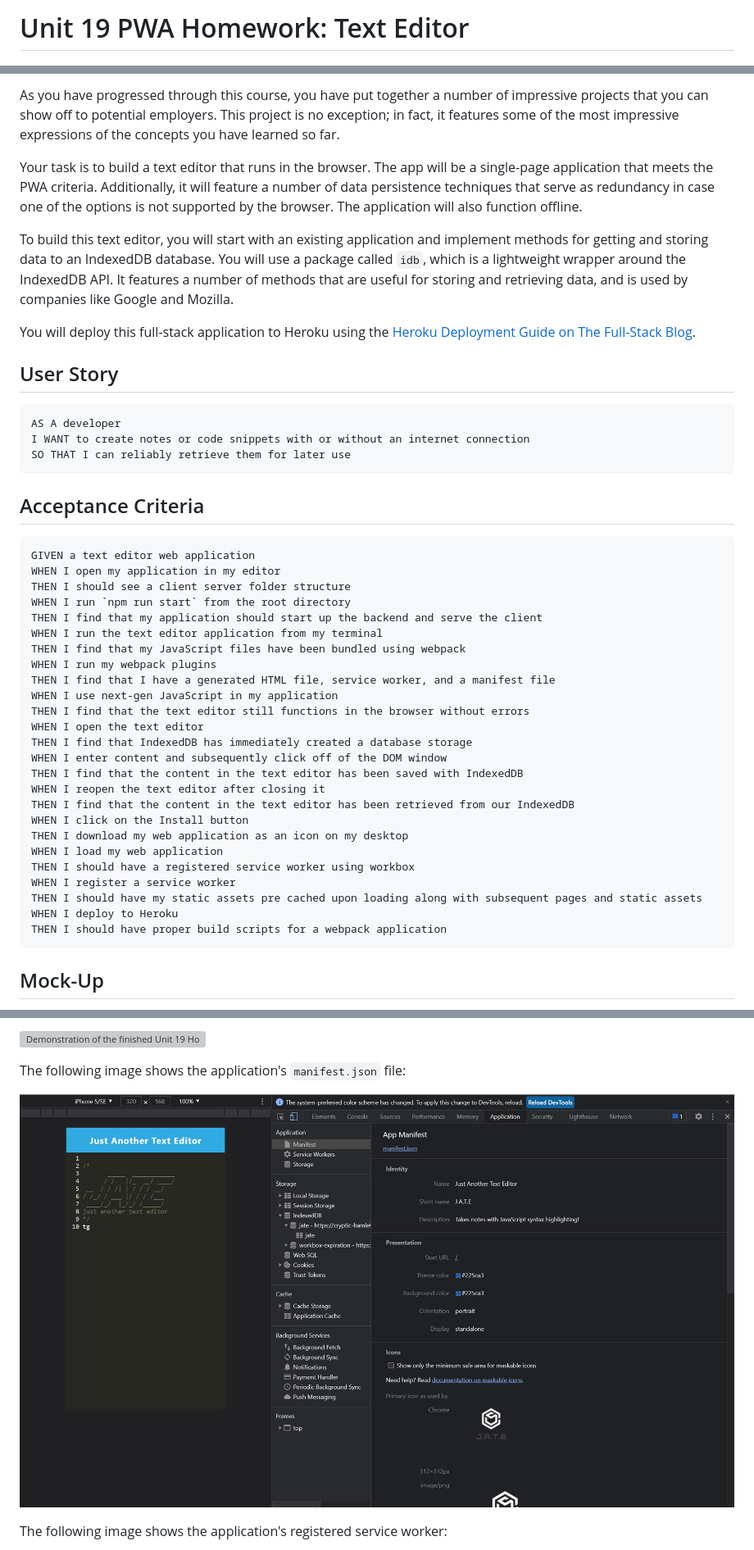
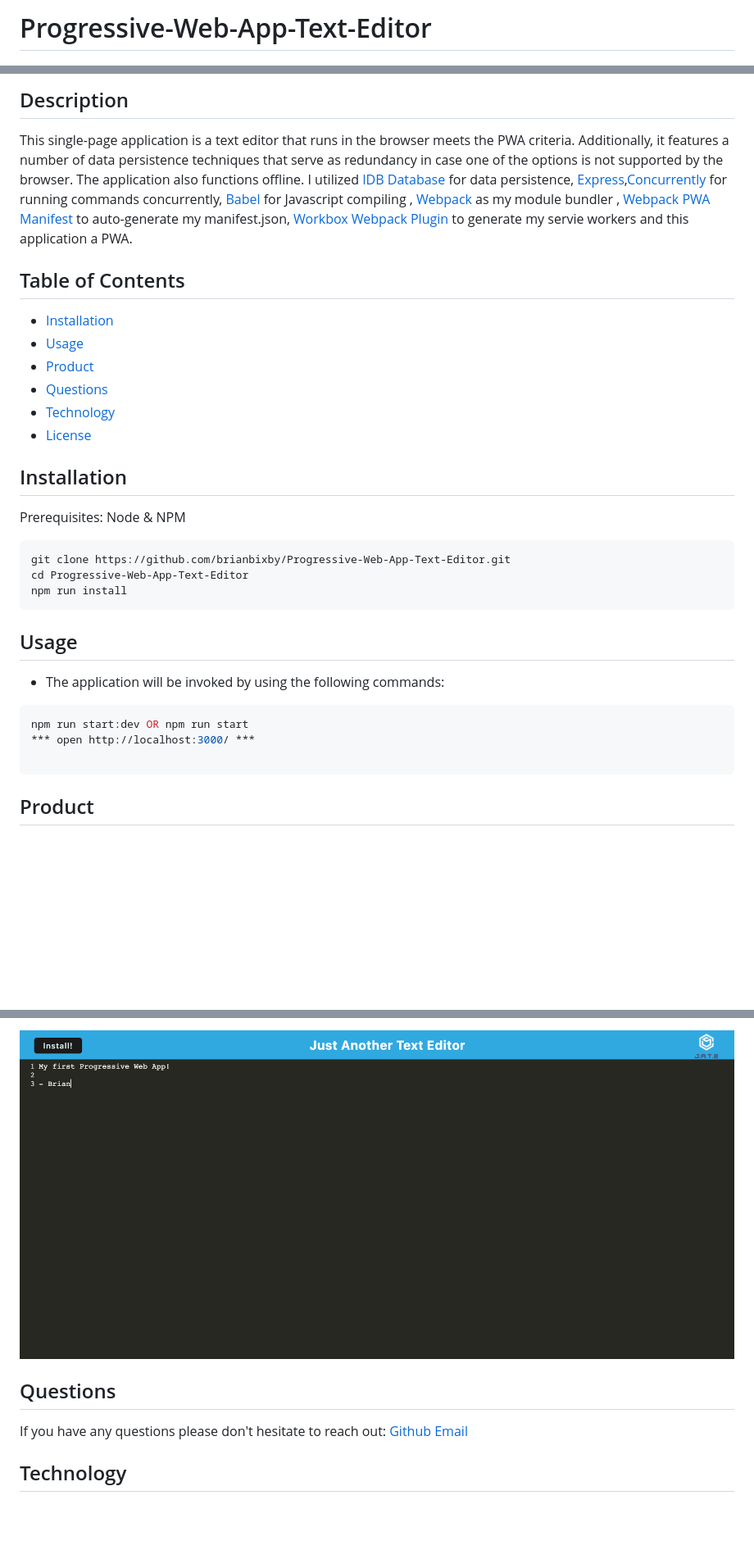
Before and after one commit to brianbixby/Progressive-Web-App-Text-Editor, a Markdown page: README.md, 3 parts joined by grey strips. Shown: that part at 82% size. Rendered like a GitHub page; pictures changed too: Assets/01-manifest.png (deleted), assets/screen-shot.png (added); blank space fills up the shorter version; grey boxes are pictures that could not be loaded.

Commit message:
updated read me and npm install script

````diff
--- a/README.md
+++ b/README.md
@@ -1,2 +1,2 @@
-# Unit 19 PWA Homework: Text Editor
+# Progressive-Web-App-Text-Editor
 
@@ -4,49 +4,36 @@
 
-As you have progressed through this course, you have put together a number of impressive projects that you can show off to potential employers. This project is no exception; in fact, it features some of the most impressive expressions of the concepts you have learned so far.
+## Description
 
-Your task is to build a text editor that runs in the browser. The app will be a single-page application that meets the PWA criteria. Additionally, it will feature a number of data persistence techniques that serve as redundancy in case one of the options is not supported by the browser. The application will also function offline.
+This single-page application is a text editor that runs in the browser meets the PWA criteria. Additionally, it features a number of data persistence techniques that serve as redundancy in case one of the options is not supported by the browser. The application also functions offline. I utilized [IDB Database](https://developer.mozilla.org/en-US/docs/Web/API/IDBDatabase) for data persistence, [Express](https://expressjs.com/),[Concurrently](https://www.npmjs.com/package/concurrently) for running commands concurrently, [Babel](https://babeljs.io/) for Javascript compiling , [Webpack](https://webpack.js.org/) as my module bundler , [Webpack PWA Manifest](https://www.npmjs.com/package/webpack-pwa-manifest) to auto-generate my manifest.json, [Workbox Webpack Plugin](https://www.npmjs.com/package/workbox-webpack-plugin) to generate my servie workers and this application a PWA.
 
-To build this text editor, you will start with an existing application and implement methods for getting and storing data to an IndexedDB database. You will use a package called `idb`, which is a lightweight wrapper around the IndexedDB API. It features a number of methods that are useful for storing and retrieving data, and is used by companies like Google and Mozilla.
+## Table of Contents
 
-You will deploy this full-stack application to Heroku using the [Heroku Deployment Guide on The Full-Stack Blog](https://coding-boot-camp.github.io/full-stack/heroku/heroku-deployment-guide).
+- [Installation](#installation)
+- [Usage](#usage)
+- [Product](#product)
+- [Questions](#questions)
+- [Technology](#technology)
+- [License](#license)
 
-## User Story
+## Installation
 
-```md
-AS A developer
-I WANT to create notes or code snippets with or without an internet connection
-SO THAT I can reliably retrieve them for later use
+Prerequisites: Node & NPM
+
+```bash
+git clone https://github.com/brianbixby/Progressive-Web-App-Text-Editor.git
+cd Progressive-Web-App-Text-Editor
+npm run install
 ```
 
-## Acceptance Criteria
+## Usage
 
-```md
-GIVEN a text editor web application
-WHEN I open my application in my editor
-THEN I should see a client server folder structure
-WHEN I run `npm run start` from the root directory
-THEN I find that my application should start up the backend and serve the client
-WHEN I run the text editor application from my terminal
-THEN I find that my JavaScript files have been bundled using webpack
-WHEN I run my webpack plugins
-THEN I find that I have a generated HTML file, service worker, and a manifest file
-WHEN I use next-gen JavaScript in my application
-THEN I find that the text editor still functions in the browser without errors
-WHEN I open the text editor
-THEN I find that IndexedDB has immediately created a database storage
-WHEN I enter content and subsequently click off of the DOM window
-THEN I find that the content in the text editor has been saved with IndexedDB
-WHEN I reopen the text editor after closing it
-THEN I find that the content in the text editor has been retrieved from our IndexedDB
-WHEN I click on the Install button
-THEN I download my web application as an icon on my desktop
-WHEN I load my web application
-THEN I should have a registered service worker using workbox
-WHEN I register a service worker
-THEN I should have my static assets pre cached upon loading along with subsequent pages and static assets
-WHEN I deploy to Heroku
-THEN I should have proper build scripts for a webpack application
+- The application will be invoked by using the following commands:
+
+```bash
+npm run start:dev OR npm run start
+*** open http://localhost:3000/ ***
+
 ```
 
-## Mock-Up
+## Product
 
@@ -54,9 +41,11 @@ The following animation demonstrates the application functionality:
 
-![Demonstration of the finished Unit 19 Homework being used in the browser and then installed.](./Assets/00-demo.gif)
+![A screen shot of the E-commerce Back End in use.](./assets/screen-shot.png)
 
-The following image shows the application's `manifest.json` file:
+## Questions
 
-![Demonstration of the finished Unit 19 Homework with a manifest file in the browser.](./Assets/01-manifest.png)
+If you have any questions please don't hesitate to reach out:
+[Github](https://github.com/brianbixby)
+[Email](mailto:brianbixby0@gmail.com)
 
-The following image shows the application's registered service worker:
+## Technology
 
````
Also changed, not shown: other parts of README.md (+15 -78 lines), README-2.md (deleted, +0 -5 lines), Assets/02-service-worker.png (deleted), Assets/03-idb-storage.png (deleted), 3 other files.
